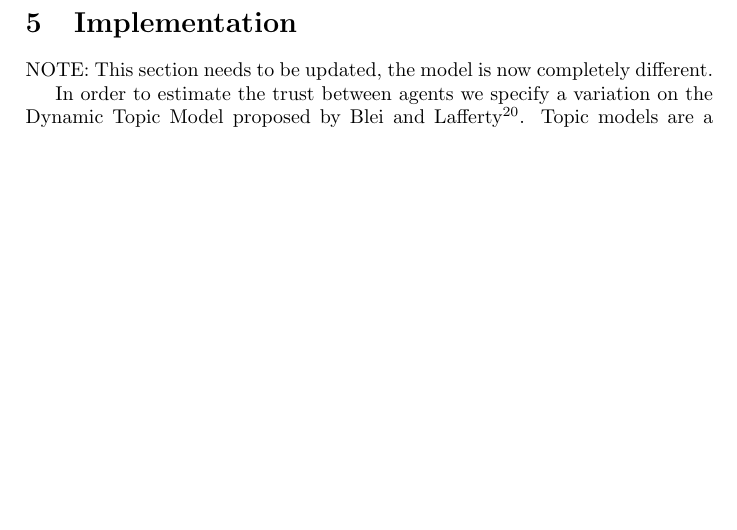
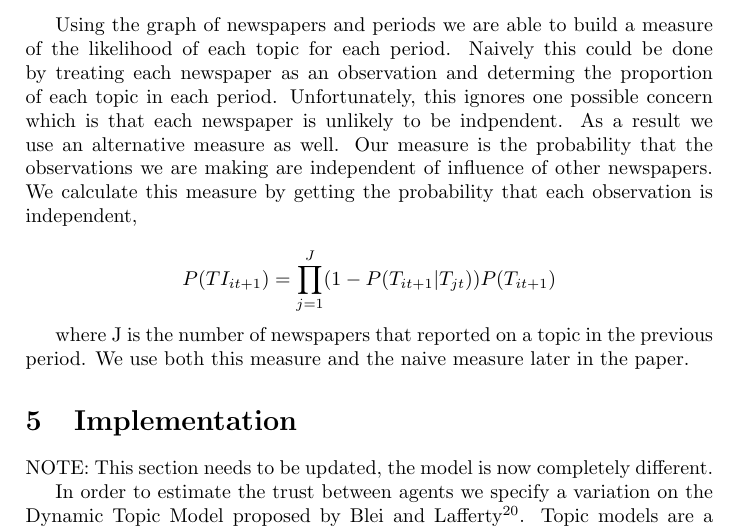
Before and after one commit to lbybee/media_network_project, a LaTeX paper (paper/paper.tex): part of page 10 of 16, cut at the place of the change, the shorter picture padded with empty space. Compiled offline with pdfLaTeX.

Commit message:
add truth

```diff
--- a/paper/paper.tex
+++ b/paper/paper.tex
@@ -246,6 +246,12 @@ The estimate the influence that each newspaper has on the other newspapers we st
 
 This matrix can be used to represent the influence that each newspapers has on the other newspapers in the graph.
 
+Using the graph of newspapers and periods we are able to build a measure of the likelihood of each topic for each period.  Naively this could be done by treating each newspaper as an observation and determing the proportion of each topic in each period.  Unfortunately, this ignores one possible concern which is that each newspaper is unlikely to be indpendent.  As a result we use an alternative measure as well.  Our measure is the probability that the observations we are making are independent of influence of other newspapers.  We calculate this measure by getting the probability that each observation is independent,
+
+\[P(TI_{it+1}) = \prod_{j=1}^J (1 - P(T_{it+1} | T_{jt}))P(T_{it+1})\]
+
+where J is the number of newspapers that reported on a topic in the previous period.  We use both this measure and the naive measure later in the paper.
+
 
 
 \section{Implementation}
```
